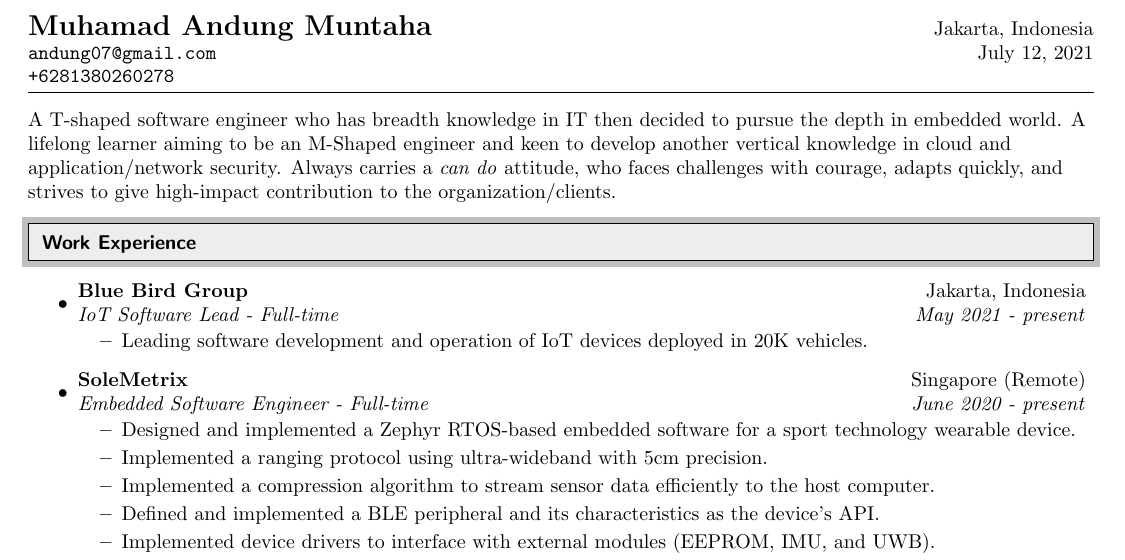
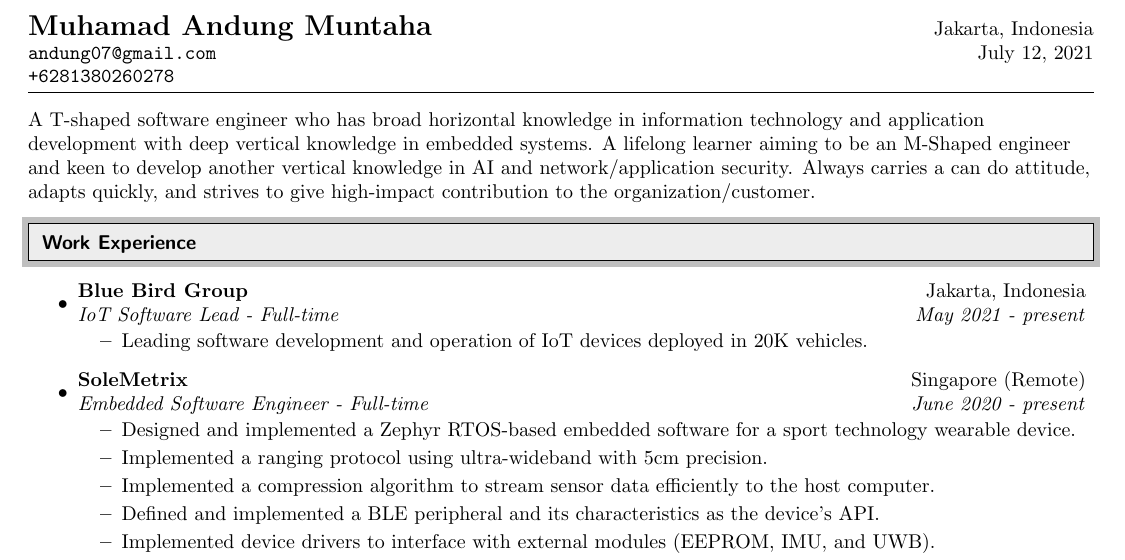
Before and after one commit to andung07/resume, a LaTeX CV (MuhamadAndungResume.tex): part of page 1 of 2, cut so that both start at the same text. Compiled offline with pdfLaTeX.

Commit message:
updated headline

```diff
--- a/MuhamadAndungResume.tex
+++ b/MuhamadAndungResume.tex
@@ -73,7 +73,7 @@
 \makebox[\linewidth]{\rule{\textwidth}{0.4pt}}\vspace{-5pt}
 
 \begin{flushleft}
-  A T-shaped software engineer who has breadth knowledge in IT then decided to pursue the depth in embedded world. A lifelong learner aiming to be an M-Shaped engineer and keen to develop another vertical knowledge in cloud and application/network security. Always carries a \textit{can do} attitude, who faces challenges with courage, adapts quickly, and strives to give high-impact contribution to the organization/clients.
+  A T-shaped software engineer who has broad horizontal knowledge in information technology and application development with deep vertical knowledge in embedded systems. A lifelong learner aiming to be an M-Shaped engineer and keen to develop another vertical knowledge in AI and network/application security. Always carries a can do attitude, adapts quickly, and strives to give high-impact contribution to the organization/customer.
 \end{flushleft}\vspace{-20pt}
 
 %%%%%%%%%%%%%%%%%%%%%%%%%%%%%%
```
Also changed, not shown: MuhamadAndungResume.pdf.
